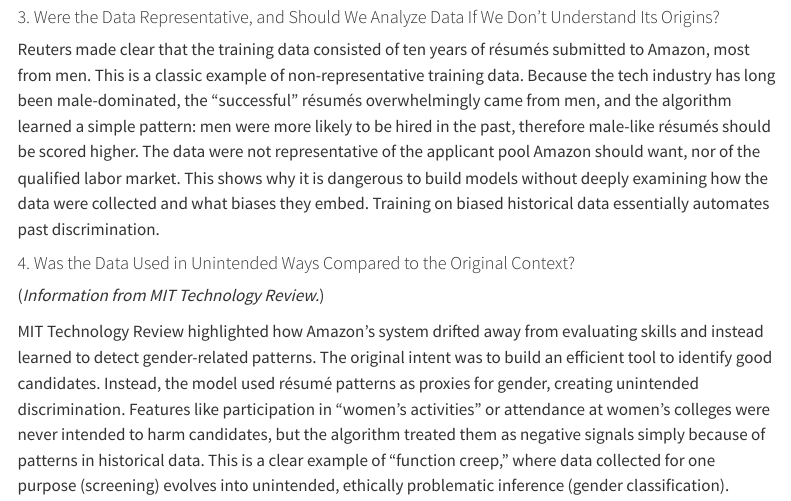
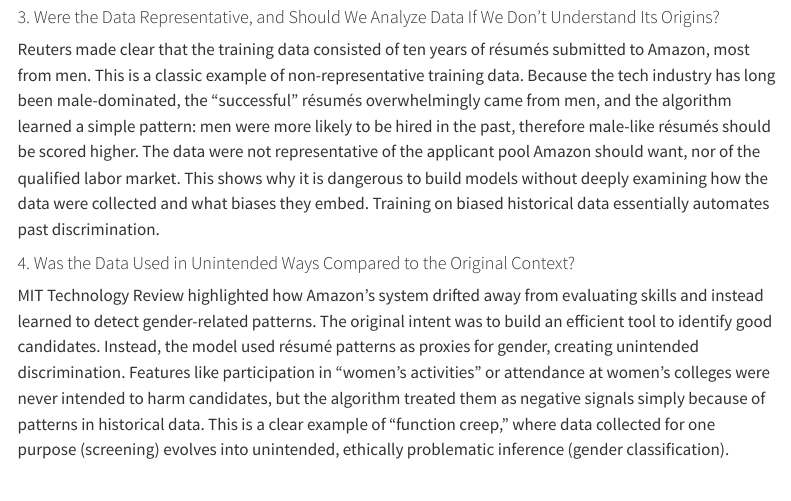
Before and after one commit to charfriedman26/charfriedman26.github.io, a Quarto document (Proj4.qmd): the page in a window 1100 px wide, from 1020 px down. Rendered offline with R 4.5, knitr and Pandoc in place of Quarto, with nearby package versions; menus at the side of the page are left out.

Commit message:
second commit

```diff
--- a/Proj4.qmd
+++ b/Proj4.qmd
@@ -32,8 +32,6 @@
 
 #### 4. Was the Data Used in Unintended Ways Compared to the Original Context?
 
-(*Information from MIT Technology Review.*)
-
 MIT Technology Review highlighted how Amazon’s system drifted away from evaluating skills and instead learned to detect gender-related patterns. The original intent was to build an efficient tool to identify good candidates. Instead, the model used résumé patterns as proxies for gender, creating unintended discrimination. Features like participation in “women’s activities” or attendance at women’s colleges were never intended to harm candidates, but the algorithm treated them as negative signals simply because of patterns in historical data. This is a clear example of “function creep,” where data collected for one purpose (screening) evolves into unintended, ethically problematic inference (gender classification).
 
 #### Why This Matters: Who Benefits and Who Is Harmed?
```
Also changed, not shown: docs/search.json, 2 other files.
